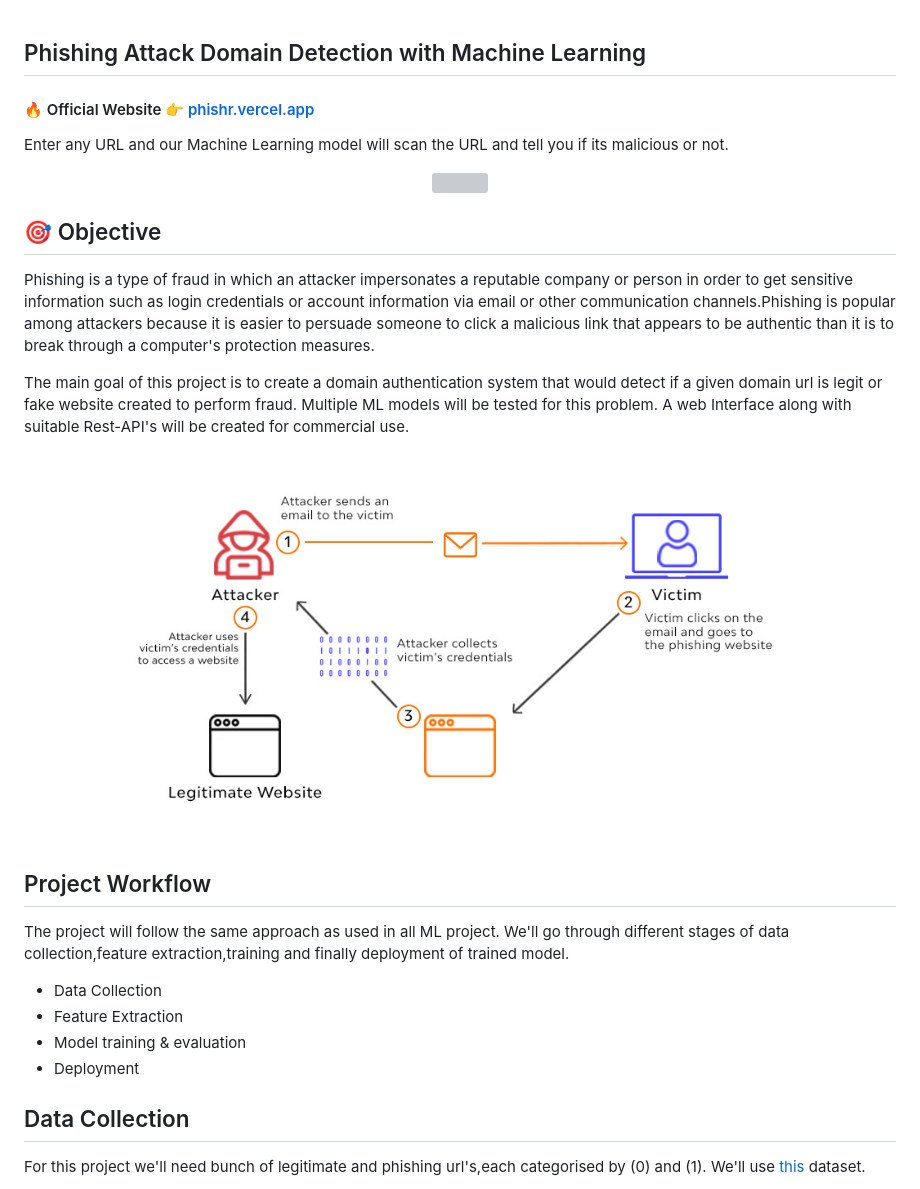
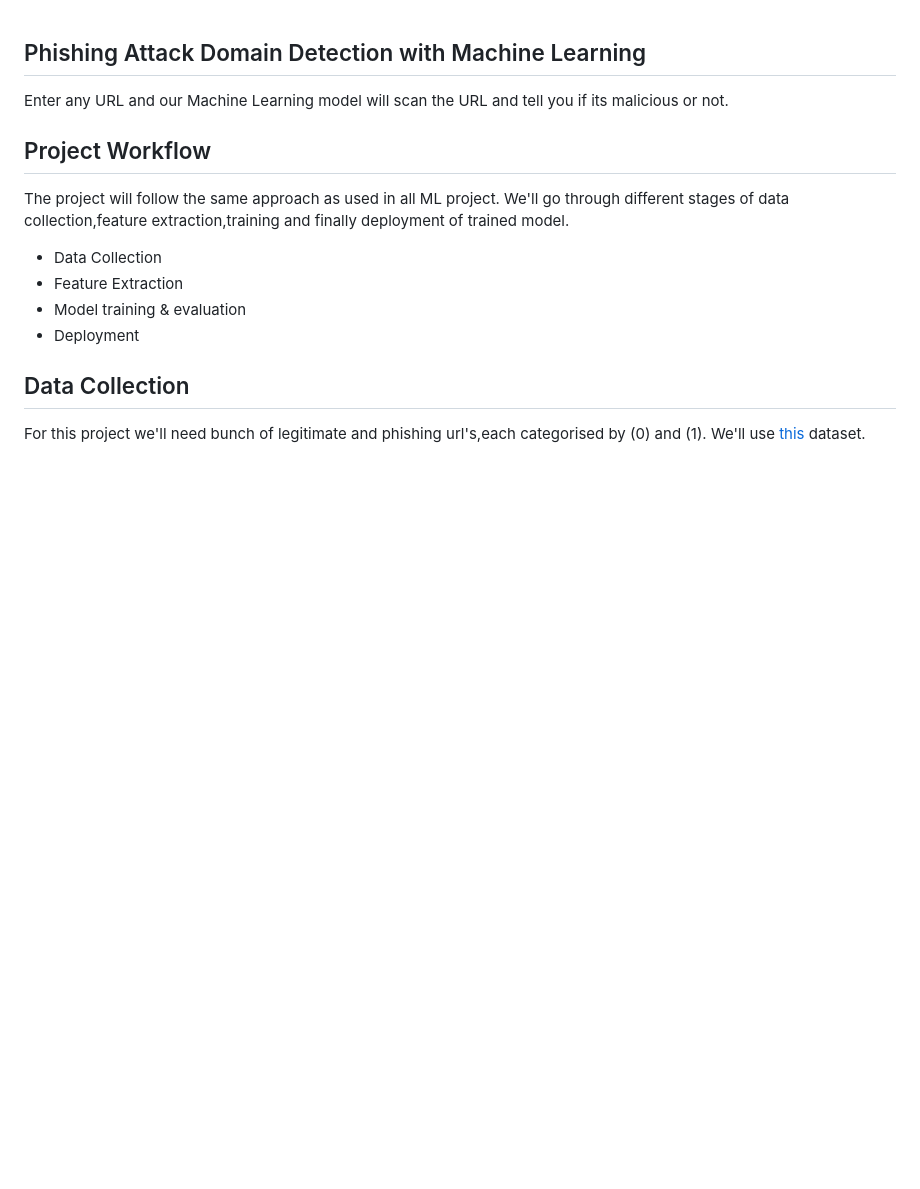
Before and after one commit to abdul-barii/Phishing-Url-Detection-, a Markdown page: README.md, the part around the change. Rendered like a GitHub page; blank space fills up the shorter version; grey boxes are pictures that could not be loaded.

```diff
--- a/README.md
+++ b/README.md
@@ -1,23 +1,5 @@
 ## Phishing Attack Domain Detection with Machine Learning
-
-#### 🔥 Official Website 👉 [phishr.vercel.app](https://phishr.vercel.app/)
 Enter any URL and our Machine Learning model will scan the URL and tell you if its malicious or not.
-<br/>
-
-<div align="center">
-<img src="/Imgs/phishr-demo3.gif" width="90%"/>
-</div>
-
-## 🎯 Objective
-Phishing is a type of fraud in which an attacker impersonates a reputable company or person in order to get sensitive information such as login credentials or account information via email or other communication channels.Phishing is popular among attackers because it is easier to persuade someone to click a malicious link that appears to be authentic than it is to break through a computer's protection measures.
-
-
-The main goal of this project is  to create a domain authentication system that would detect if a given domain url is legit or fake website created to perform fraud. Multiple ML models will be tested for this problem. A web Interface along with suitable Rest-API's will be created for commercial use.
-
-<div align="center">
-<img src="/Imgs/phising_architecture.jpg" width="75%"/>
-</div>
-
 ## Project Workflow
 The project will follow the same approach as used in all ML project. We'll go through different stages of data collection,feature extraction,training and finally deployment of trained model.
 
```
